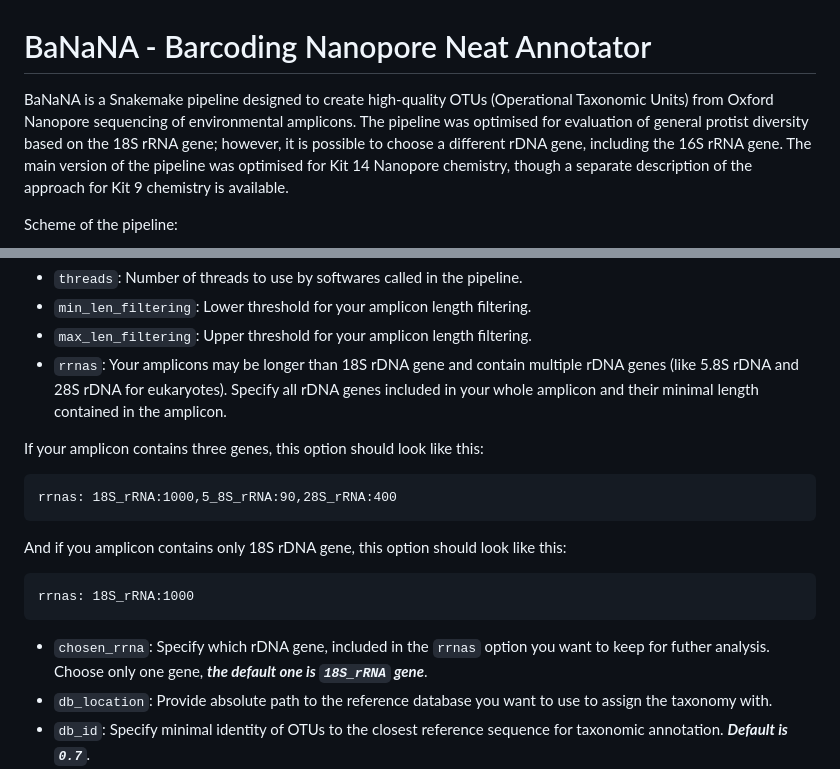
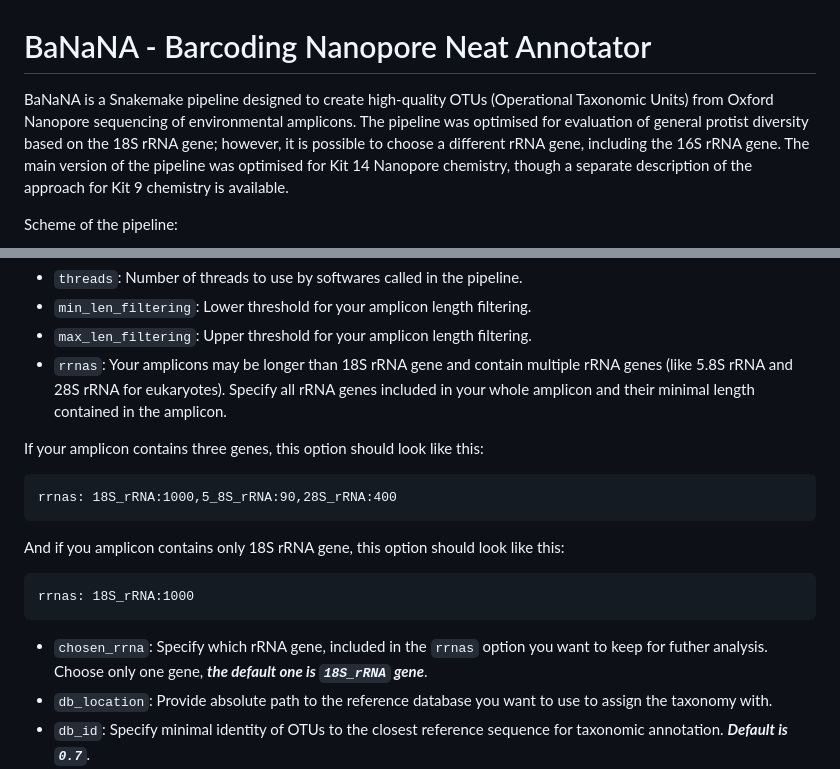
Before and after one commit to ibe-uw/BaNaNA, a Markdown page: README.md, 2 parts joined by grey strips. Rendered like a GitHub page.

````diff
--- a/README.md
+++ b/README.md
@@ -1,6 +1,6 @@
 # BaNaNA - Barcoding Nanopore Neat Annotator
 
-BaNaNA is a Snakemake pipeline designed to create high-quality OTUs (Operational Taxonomic Units) from Oxford Nanopore sequencing of environmental amplicons. The pipeline was optimised for evaluation of general protist diversity based on the 18S rRNA gene; however, it is possible to choose a different rDNA gene, including the 16S rRNA gene. The main version of the pipeline was optimised for Kit 14 Nanopore chemistry, though a separate description of the approach for Kit 9 chemistry is available.
+BaNaNA is a Snakemake pipeline designed to create high-quality OTUs (Operational Taxonomic Units) from Oxford Nanopore sequencing of environmental amplicons. The pipeline was optimised for evaluation of general protist diversity based on the 18S rRNA gene; however, it is possible to choose a different rRNA gene, including the 16S rRNA gene. The main version of the pipeline was optimised for Kit 14 Nanopore chemistry, though a separate description of the approach for Kit 9 chemistry is available.
 
 Scheme of the pipeline:
 
@@ -75,7 +75,7 @@ sample_name:
 * `threads`: Number of threads to use by softwares called in the pipeline.
 * `min_len_filtering`: Lower threshold for your amplicon length filtering.
 * `max_len_filtering`: Upper threshold for your amplicon length filtering.
-* `rrnas`: Your amplicons may be longer than 18S rDNA gene and contain multiple rDNA genes (like 5.8S rDNA and 28S rDNA for eukaryotes). Specify all rDNA genes included in your whole amplicon and their minimal length contained in the amplicon.
+* `rrnas`: Your amplicons may be longer than 18S rRNA gene and contain multiple rRNA genes (like 5.8S rRNA and 28S rRNA for eukaryotes). Specify all rRNA genes included in your whole amplicon and their minimal length contained in the amplicon.
 
 If your amplicon contains three genes, this option should look like this:
 
@@ -83,13 +83,13 @@ If your amplicon contains three genes, this option should look like this:
 rrnas: 18S_rRNA:1000,5_8S_rRNA:90,28S_rRNA:400
 ```
 
-And if you amplicon contains only 18S rDNA gene, this option should look like this:
+And if you amplicon contains only 18S rRNA gene, this option should look like this:
 
 ```
 rrnas: 18S_rRNA:1000
 ```
 
-* `chosen_rrna`: Specify which rDNA gene, included in the `rrnas` option you want to keep for futher analysis. Choose only one gene, ***the default one is `18S_rRNA` gene***.
+* `chosen_rrna`: Specify which rRNA gene, included in the `rrnas` option you want to keep for futher analysis. Choose only one gene, ***the default one is `18S_rRNA` gene***.
 * `db_location`: Provide absolute path to the reference database you want to use to assign the taxonomy with.
 * `db_id`: Specify minimal identity of OTUs to the closest reference sequence for taxonomic annotation. ***Default is `0.7`***.
 * `db_query_cov`: Specify minimal coverage of OTUs to the closest reference sequence for taxonomic annotation. ***Default is `0.9`***.
````
